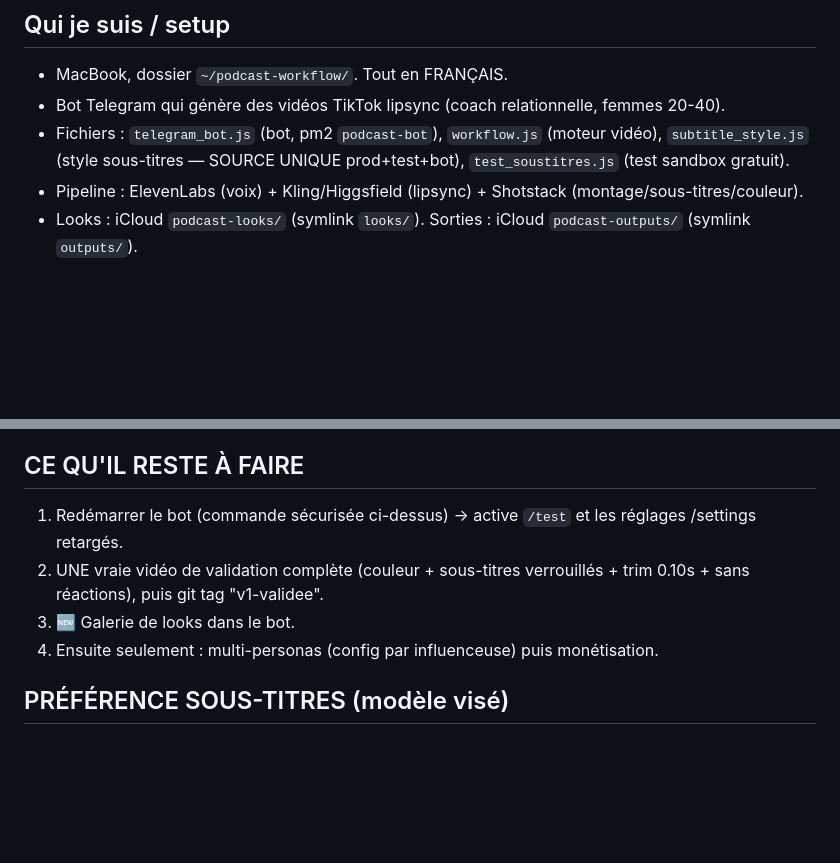
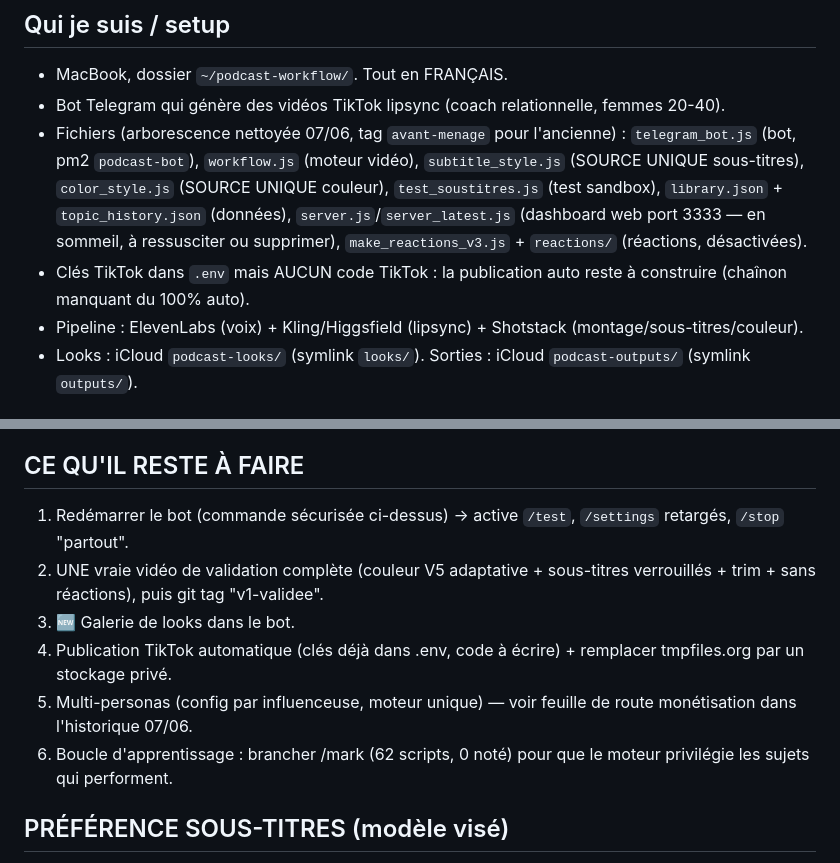
Before and after one commit to etoile-bee/test, a Markdown page: CONTEXTE_projet.md, 2 parts joined by grey strips. GitHub-like rendering; blank space fills up the shorter version.

Commit message:
CONTEXTE: arborescence nettoyee + feuille de route produit (TikTok auto, stockage prive, multi-personas, boucle /mark)

```diff
--- a/CONTEXTE_projet.md
+++ b/CONTEXTE_projet.md
@@ -17,7 +17,8 @@
 ## Qui je suis / setup
 - MacBook, dossier `~/podcast-workflow/`. Tout en FRANÇAIS.
 - Bot Telegram qui génère des vidéos TikTok lipsync (coach relationnelle, femmes 20-40).
-- Fichiers : `telegram_bot.js` (bot, pm2 `podcast-bot`), `workflow.js` (moteur vidéo), `subtitle_style.js` (style sous-titres — SOURCE UNIQUE prod+test+bot), `test_soustitres.js` (test sandbox gratuit).
+- Fichiers (arborescence nettoyée 07/06, tag `avant-menage` pour l'ancienne) : `telegram_bot.js` (bot, pm2 `podcast-bot`), `workflow.js` (moteur vidéo), `subtitle_style.js` (SOURCE UNIQUE sous-titres), `color_style.js` (SOURCE UNIQUE couleur), `test_soustitres.js` (test sandbox), `library.json` + `topic_history.json` (données), `server.js`/`server_latest.js` (dashboard web port 3333 — en sommeil, à ressusciter ou supprimer), `make_reactions_v3.js` + `reactions/` (réactions, désactivées).
+- Clés TikTok dans `.env` mais AUCUN code TikTok : la publication auto reste à construire (chaînon manquant du 100% auto).
 - Pipeline : ElevenLabs (voix) + Kling/Higgsfield (lipsync) + Shotstack (montage/sous-titres/couleur).
 - Looks : iCloud `podcast-looks/` (symlink `looks/`). Sorties : iCloud `podcast-outputs/` (symlink `outputs/`).
 
@@ -47,10 +48,12 @@
 - Couleur : ✅ teinte V5 VALIDÉE par Etoile (07/06, DEMO_couleur_V5) = désat -12%, bleu tons moyens/clairs, +contraste, netteté douce, étiquette bt709 (fin du jaune téléphone). Correction ADAPTATIVE (coloradapt v1) : dosée via signalstats selon la saturation/jaune de la vidéo de base, référence _REF dans saveOpen. Encodage crf17/medium.
 
 ## CE QU'IL RESTE À FAIRE
-1. Redémarrer le bot (commande sécurisée ci-dessus) → active `/test` et les réglages /settings retargés.
-2. UNE vraie vidéo de validation complète (couleur + sous-titres verrouillés + trim 0.10s + sans réactions), puis git tag "v1-validee".
+1. Redémarrer le bot (commande sécurisée ci-dessus) → active `/test`, `/settings` retargés, `/stop` "partout".
+2. UNE vraie vidéo de validation complète (couleur V5 adaptative + sous-titres verrouillés + trim + sans réactions), puis git tag "v1-validee".
 3. 🆕 Galerie de looks dans le bot.
-4. Ensuite seulement : multi-personas (config par influenceuse) puis monétisation.
+4. Publication TikTok automatique (clés déjà dans .env, code à écrire) + remplacer tmpfiles.org par un stockage privé.
+5. Multi-personas (config par influenceuse, moteur unique) — voir feuille de route monétisation dans l'historique 07/06.
+6. Boucle d'apprentissage : brancher /mark (62 scripts, 0 noté) pour que le moteur privilégie les sujets qui performent.
 
 ## PRÉFÉRENCE SOUS-TITRES (modèle visé)
 - Style référence : photo "CHEMISTRY FADES" = grotesque type Arial/Helvetica, TOUT BLANC, lettres espacées, ombre douce (PAS de gros contour noir), au HAUT DE LA MOUSSE DU MICRO (pas au cou).
```
